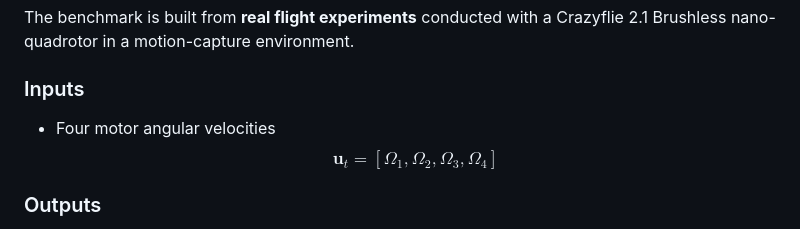
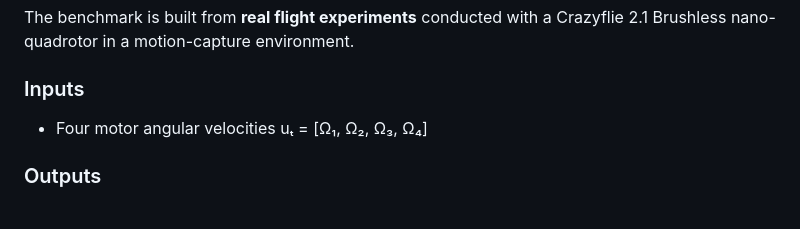
Before and after one commit to idsia-robotics/nanodrone-sysid-benchmark, a Markdown page: README.md, the part around the change. Rendered like a GitHub page.

Commit message:
modified readme not rendering latex

```diff
--- a/README.md
+++ b/README.md
@@ -55,9 +55,7 @@ The benchmark is built from **real flight experiments** conducted with a Crazyfl
 
 ### Inputs
 - Four motor angular velocities
-  $$
-  \mathbf{u}_t = [\Omega_1, \Omega_2, \Omega_3, \Omega_4]
-  $$
+  uₜ = [Ω₁, Ω₂, Ω₃, Ω₄]
 
 ### Outputs
 - Position (world frame)
```
